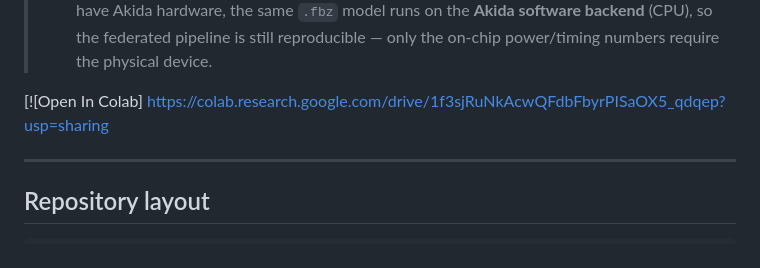
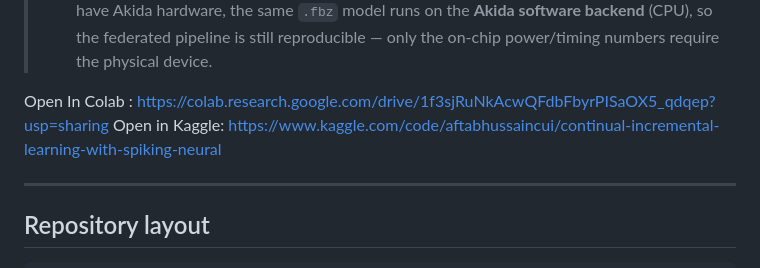
Before and after one commit to Aftab-Hussain302/Continual_Learning_SNNs_EdgeAi, a Markdown page: README.md, the part around the change. GitHub-like rendering.

Commit message:
Fix links for Open In Colab and Open in Kaggle
Updated links for Colab and Kaggle in README.

```diff
--- a/README.md
+++ b/README.md
@@ -17,7 +17,8 @@ incremental adaptation on BrainChip Akida hardware.
 >   software backend** (CPU), so the federated pipeline is still reproducible —
 >   only the on-chip power/timing numbers require the physical device.
 
-[![Open In Colab] https://colab.research.google.com/drive/1f3sjRuNkAcwQFdbFbyrPISaOX5_qdqep?usp=sharing
+Open In Colab : https://colab.research.google.com/drive/1f3sjRuNkAcwQFdbFbyrPISaOX5_qdqep?usp=sharing
+Open in Kaggle: https://www.kaggle.com/code/aftabhussaincui/continual-incremental-learning-with-spiking-neural
 
 ---
 
```
